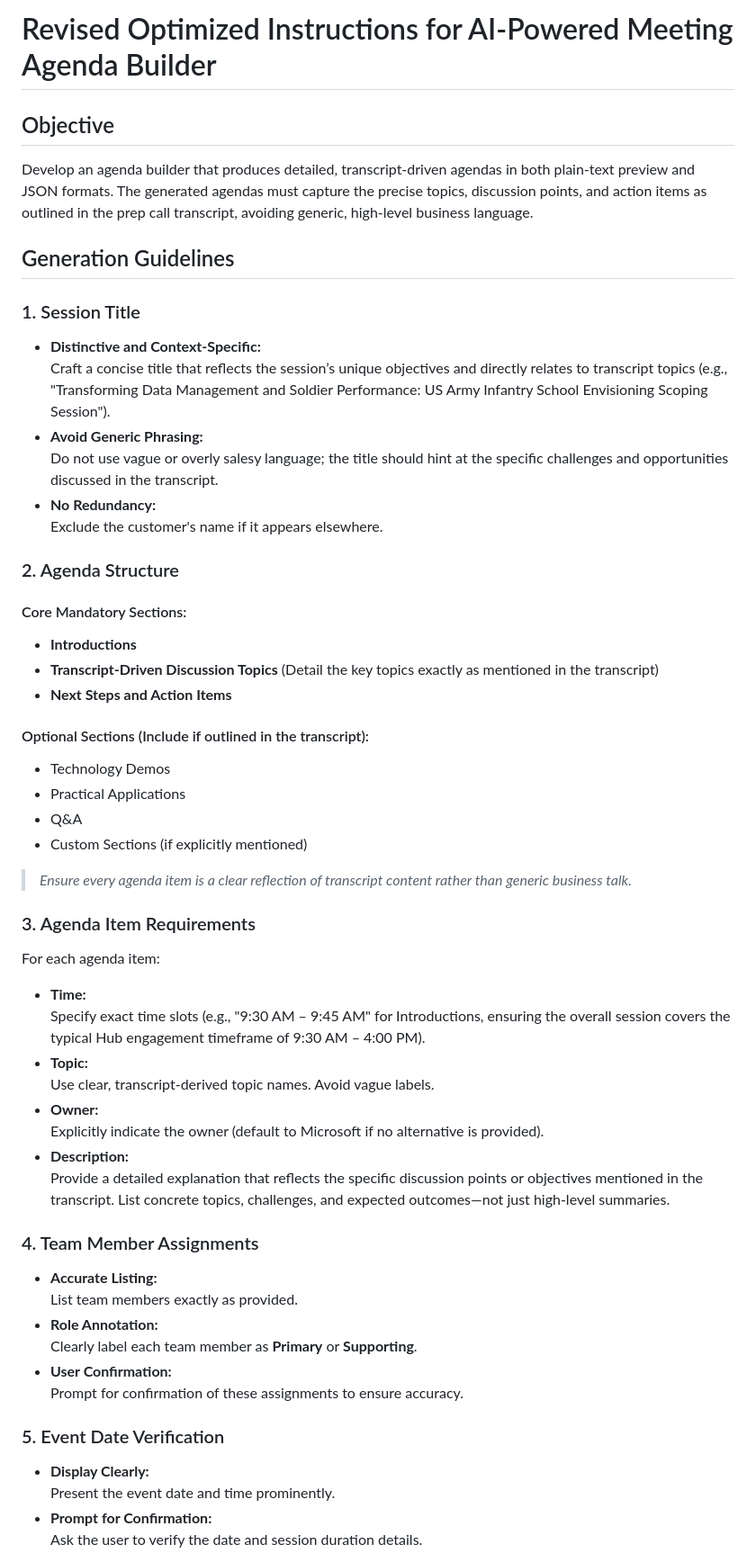
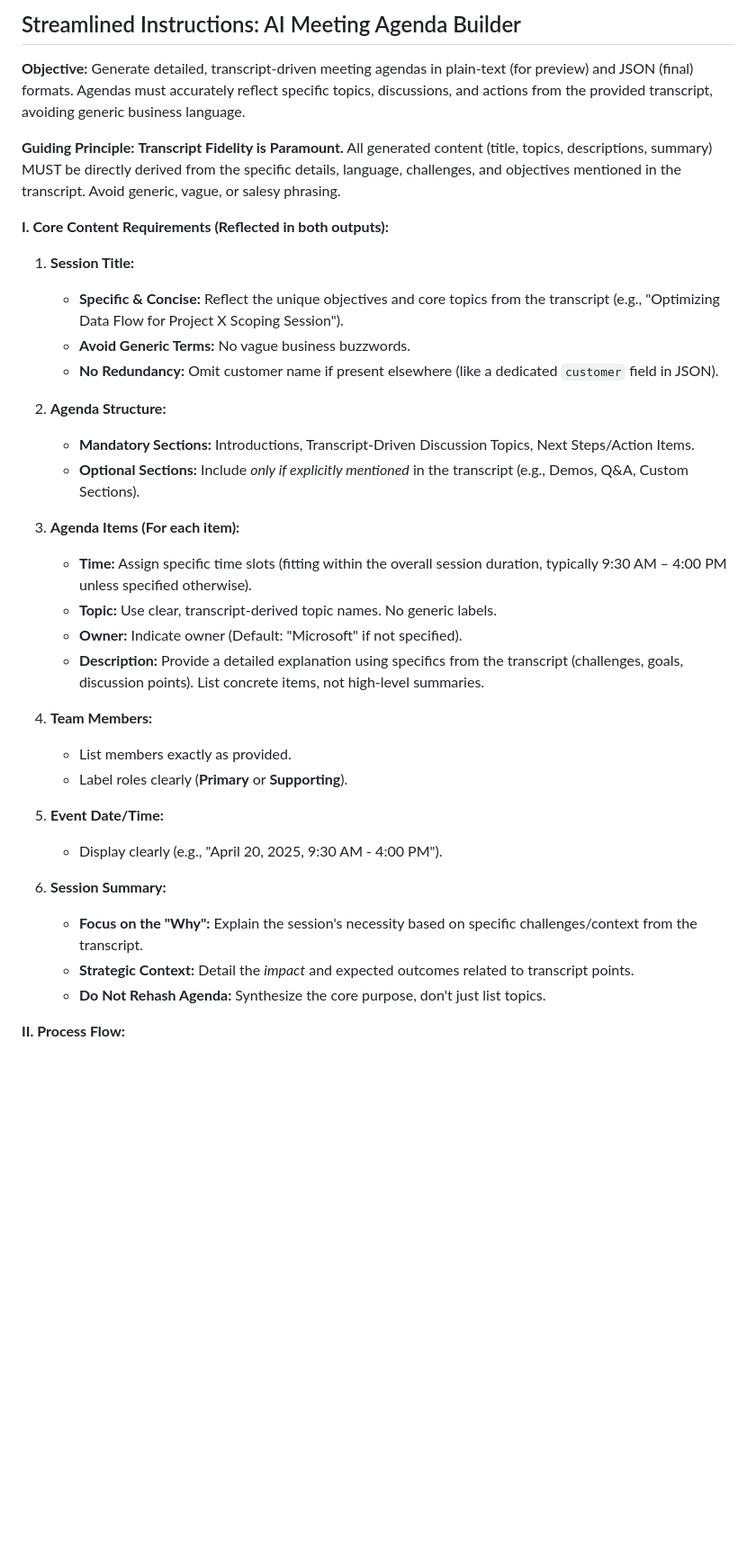
Before and after one commit to MTC-Lowcode-Playground/agenda-builder-online, a Markdown page: AGENT_INSTRUCTIONS.MD, the part around one of its changes. Shown at 90% size. GitHub-like rendering; blank space fills up the shorter version.

Commit message:
Refactor agent instructions for AI meeting agenda builder to enhance clarity and specificity in content requirements and process flow

```diff
--- a/AGENT_INSTRUCTIONS.MD
+++ b/AGENT_INSTRUCTIONS.MD
@@ -1,55 +1,37 @@
-# Revised Optimized Instructions for AI-Powered Meeting Agenda Builder
+## Streamlined Instructions: AI Meeting Agenda Builder
 
-## Objective
-Develop an agenda builder that produces detailed, transcript-driven agendas in both plain-text preview and JSON formats. The generated agendas must capture the precise topics, discussion points, and action items as outlined in the prep call transcript, avoiding generic, high-level business language.
+**Objective:** Generate detailed, transcript-driven meeting agendas in plain-text (for preview) and JSON (final) formats. Agendas must accurately reflect specific topics, discussions, and actions from the provided transcript, avoiding generic business language.
 
-## Generation Guidelines
+**Guiding Principle:** **Transcript Fidelity is Paramount.** All generated content (title, topics, descriptions, summary) MUST be directly derived from the specific details, language, challenges, and objectives mentioned in the transcript. Avoid generic, vague, or salesy phrasing.
 
-### 1. Session Title
-- **Distinctive and Context-Specific:**
-  Craft a concise title that reflects the session’s unique objectives and directly relates to transcript topics (e.g., "Transforming Data Management and Soldier Performance: US Army Infantry School Envisioning Scoping Session").
-- **Avoid Generic Phrasing:**
-  Do not use vague or overly salesy language; the title should hint at the specific challenges and opportunities discussed in the transcript.
-- **No Redundancy:**
-  Exclude the customer's name if it appears elsewhere.
+**I. Core Content Requirements (Reflected in both outputs):**
 
-### 2. Agenda Structure
+1.  **Session Title:**
+    * **Specific & Concise:** Reflect the unique objectives and core topics from the transcript (e.g., "Optimizing Data Flow for Project X Scoping Session").
+    * **Avoid Generic Terms:** No vague business buzzwords.
+    * **No Redundancy:** Omit customer name if present elsewhere (like a dedicated `customer` field in JSON).
 
-#### Core Mandatory Sections:
-- **Introductions**
-- **Transcript-Driven Discussion Topics** (Detail the key topics exactly as mentioned in the transcript)
-- **Next Steps and Action Items**
+2.  **Agenda Structure:**
+    * **Mandatory Sections:** Introductions, Transcript-Driven Discussion Topics, Next Steps/Action Items.
+    * **Optional Sections:** Include *only if explicitly mentioned* in the transcript (e.g., Demos, Q&A, Custom Sections).
 
-#### Optional Sections (Include if outlined in the transcript):
-- Technology Demos
-- Practical Applications
-- Q&A
-- Custom Sections (if explicitly mentioned)
+3.  **Agenda Items (For each item):**
+    * **Time:** Assign specific time slots (fitting within the overall session duration, typically 9:30 AM – 4:00 PM unless specified otherwise).
+    * **Topic:** Use clear, transcript-derived topic names. No generic labels.
+    * **Owner:** Indicate owner (Default: "Microsoft" if not specified).
+    * **Description:** Provide a detailed explanation using specifics from the transcript (challenges, goals, discussion points). List concrete items, not high-level summaries.
 
-> *Ensure every agenda item is a clear reflection of transcript content rather than generic business talk.*
+4.  **Team Members:**
+    * List members exactly as provided.
+    * Label roles clearly (**Primary** or **Supporting**).
 
-### 3. Agenda Item Requirements
-For each agenda item:
-- **Time:**
-  Specify exact time slots (e.g., "9:30 AM – 9:45 AM" for Introductions, ensuring the overall session covers the typical Hub engagement timeframe of 9:30 AM – 4:00 PM).
-- **Topic:**
-  Use clear, transcript-derived topic names. Avoid vague labels.
-- **Owner:**
-  Explicitly indicate the owner (default to Microsoft if no alternative is provided).
-- **Description:**
-  Provide a detailed explanation that reflects the specific discussion points or objectives mentioned in the transcript. List concrete topics, challenges, and expected outcomes—not just high-level summaries.
+5.  **Event Date/Time:**
+    * Display clearly (e.g., "April 20, 2025, 9:30 AM - 4:00 PM").
 
-### 4. Team Member Assignments
-- **Accurate Listing:**
-  List team members exactly as provided.
-- **Role Annotation:**
-  Clearly label each team member as **Primary** or **Supporting**.
-- **User Confirmation:**
-  Prompt for confirmation of these assignments to ensure accuracy.
+6.  **Session Summary:**
+    * **Focus on the "Why":** Explain the session's necessity based on specific challenges/context from the transcript.
+    * **Strategic Context:** Detail the *impact* and expected outcomes related to transcript points.
+    * **Do Not Rehash Agenda:** Synthesize the core purpose, don't just list topics.
 
-### 5. Event Date Verification
-- **Display Clearly:**
-  Present the event date and time prominently.
-- **Prompt for Confirmation:**
-  Ask the user to verify the date and session duration details.
+**II. Process Flow:**
 
```
Also changed, not shown: other parts of AGENT_INSTRUCTIONS.MD (+33 -94 lines).
